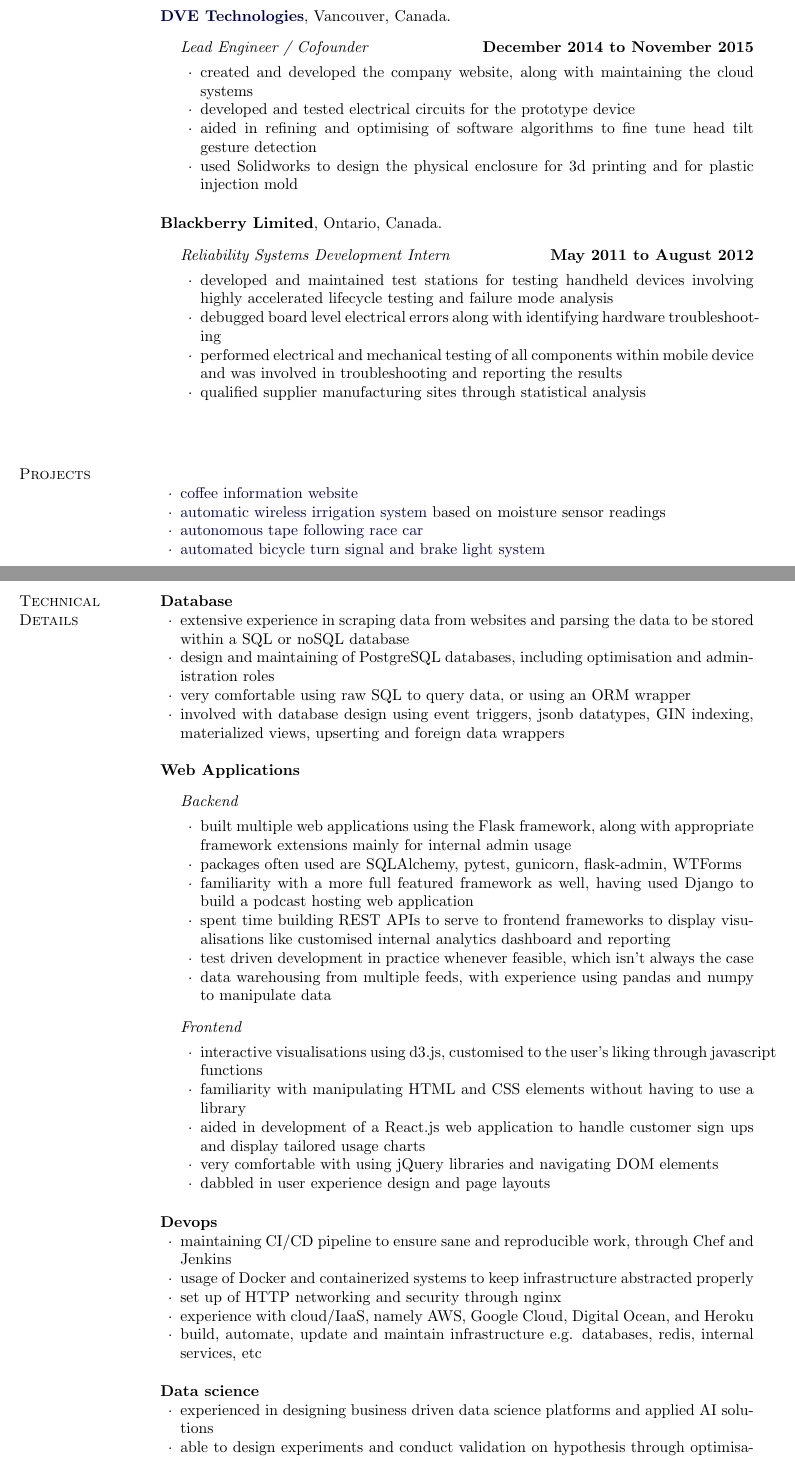
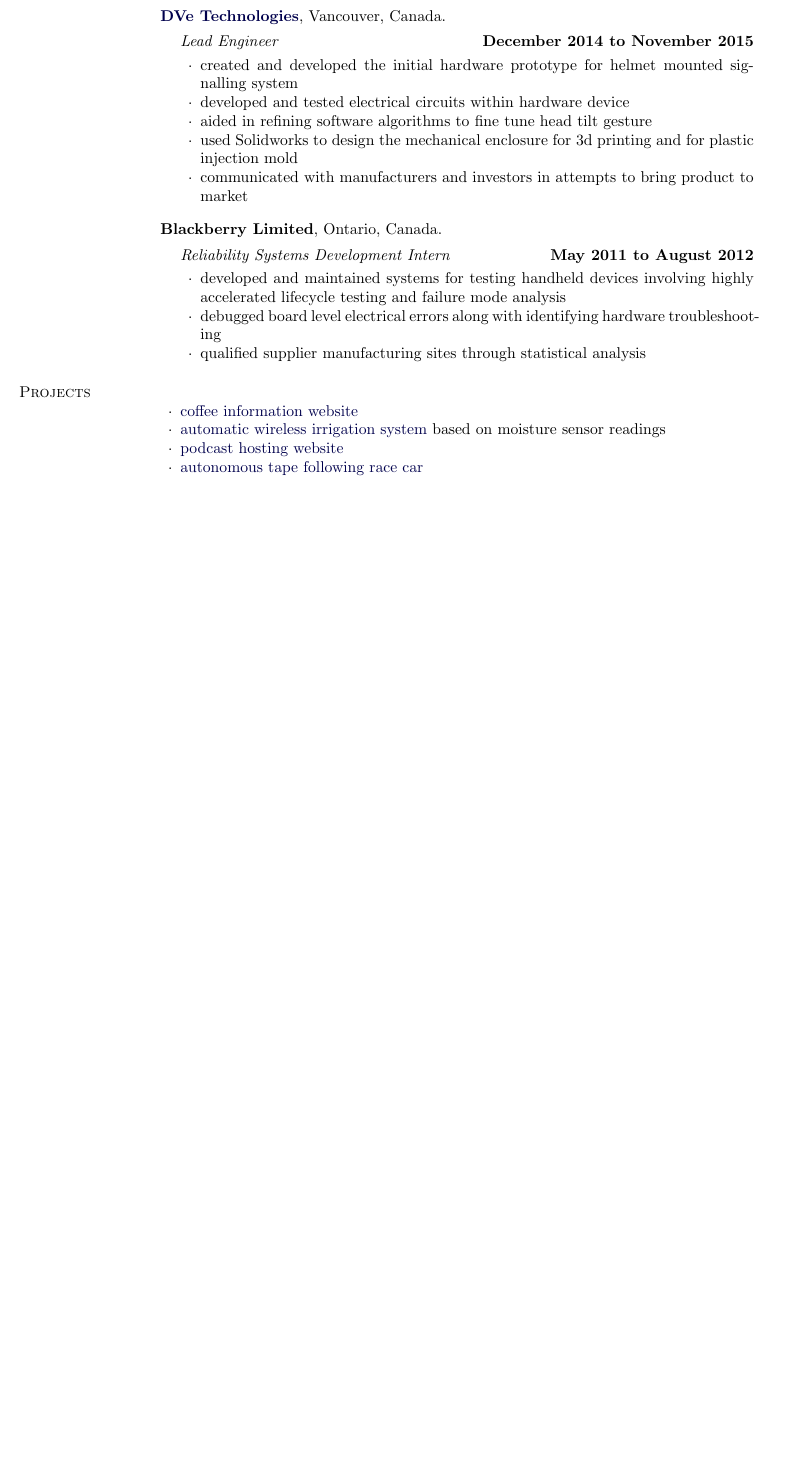
Before and after one commit to billyfung/resume-tex, a LaTeX CV (billy-resume.tex): two parts of pages 1 and 2 of 2 before the commit and part of the page after it, the two joined at a grey line, cut so that both start at the same text, the shorter picture padded with empty space. Compiled offline with pdfLaTeX.

Commit message:
updating to 2020 version first

```diff
--- a/billy-resume.tex
+++ b/billy-resume.tex
@@ -226,114 +212,40 @@
 
 \blankline
 
-\href{http://billyfung.com/dve/}{\textbf{DVE Technologies}}, Vancouver, Canada.
+\href{http://billyfung.com/dve/}{\textbf{DVe Technologies}}, Vancouver, Canada.
 \begin{outerlist}
-	\item[] \textit{Lead Engineer / Cofounder}
+	\item[] \textit{Lead Engineer}
 	\hfill  \textbf{December 2014 to November 2015}
 \begin{innerlist}
-	\item created and developed the company website, along with maintaining the cloud systems
-    \item developed and tested electrical circuits for the prototype device
-    \item aided in refining and optimising of software algorithms to fine tune head tilt gesture detection
-    \item used Solidworks to design the physical enclosure for 3d printing and for plastic injection mold
+	\item created and developed the initial hardware prototype for helmet mounted signalling system
+    \item developed and tested electrical circuits within hardware device
+    \item aided in refining software algorithms to fine tune head tilt gesture
+    \item used Solidworks to design the mechanical enclosure for 3d printing and for plastic injection mold
+    \item communicated with manufacturers and investors in attempts to bring product to market
 \end{innerlist}
 \end{outerlist}
 
 \blankline
-
 
 {\textbf{Blackberry Limited}}, Ontario, Canada.
 \begin{outerlist}
 	\item[] \textit{Reliability Systems Development Intern}
 	\hfill  \textbf{May 2011 to August 2012}
 \begin{innerlist}
-	\item developed and maintained test stations for testing handheld devices involving highly accelerated lifecycle testing and failure mode analysis
+	\item developed and maintained systems for testing handheld devices involving highly accelerated lifecycle testing and failure mode analysis
     \item debugged board level electrical errors along with identifying hardware troubleshooting
-    \item performed electrical and mechanical testing of all components within mobile device and was involved in troubleshooting and reporting the results
     \item qualified supplier manufacturing sites through statistical analysis
 \end{innerlist}
 \end{outerlist}
-
-\blankline
-
-%{\textbf{University of British Columbia, Mechanical Engineering}}, BC, Canada
-%\begin{outerlist}
-%	\item[] \textit{Complex Fluids Lab}
-%	\hfill  \textbf{October 2010 to April 2011}
-%\begin{innerlist}
-%	\item designed and machined an experimental apparatus for testing of two non-Newtonian fluids
-%	\item set up an electromechanical system in order to capture interactions between fluids, and automated data acquisition for further analysis.
-%\end{innerlist}
-%\end{outerlist}
-
-\blankline
-
-%{\textbf{Canfor Pulp and Paper Research and Development Coop}}, BC, Canada
-%\begin{outerlist}
-%	\item[] \textit{Research and Development Lab Technician}
-%	\hfill  \textbf{January 2010 to April 2010}
-%\begin{innerlist}
-%	\item conducted analysis of testing destructive and non-destructive handsheet properties, fibre properties such as fibre length and coarseness, elasticity, viscosity and conductivity
-% \item  monitored the pulp properties from Canfor's pulp lines by simulating the paper-making process,  and testing according to TAPPI standard procedures.
-%    \item worked to automate the data entry process along with experimental testing automation
-%\end{innerlist}
-%\end{outerlist}
 
 
 \section{Projects}
 \begin{innerlist}
 \item \href{http://www.tellmeabout.coffee}{coffee information website}
 \item \href{http://youtu.be/ek3iVSD02Gw}{automatic wireless irrigation system} based on moisture sensor readings
+\item \href{http://plebcast.herokuapp.com/}{podcast hosting website}
 \item \href{http://youtu.be/H9JlHjWq-NA}{autonomous tape following race car}
-\item \href{http://youtu.be/ddSh_XTtdA0}{automated bicycle turn signal and brake light system}
 \end{innerlist}
 
-\section{Technical Details}
-{\textbf{Database}}
-\begin{innerlist}
-\item extensive experience in scraping data from websites and parsing the data to be stored within a SQL or noSQL database
-\item design and maintaining of PostgreSQL databases, including optimisation and administration roles
-\item very comfortable using raw SQL to query data, or using an ORM wrapper
-\item involved with database design using event triggers, jsonb datatypes, GIN indexing, materialized views, upserting and foreign data wrappers
-\end{innerlist}
+%\section{Hobbies}
 
-\blankline
-
-{\textbf{Web Applications}}
-\begin{outerlist}
-\item[] \textit{Backend}
-\begin{innerlist}
-\item built multiple web applications using the Flask framework, along with appropriate framework extensions mainly for internal admin usage
-\item packages often used are SQLAlchemy, pytest, gunicorn, flask-admin, WTForms
-\item familiarity with a more full featured framework as well, having used Django to build a podcast hosting web application
-\item spent time building REST APIs to serve to frontend frameworks to display visualisations like customised internal analytics dashboard and reporting
-\item test driven development in practice whenever feasible, which isn't always the case
-\item data warehousing from multiple feeds, with experience using pandas and numpy to manipulate data
-\end{innerlist}
-\item[] \textit{Frontend}
-\begin{innerlist}
-\item interactive visualisations using d3.js, customised to the user's liking through javascript functions
-\item familiarity with manipulating HTML and CSS elements without having to use a library
-\item aided in development of a React.js web application to handle customer sign ups and display tailored usage charts
-\item very comfortable with using jQuery libraries and navigating DOM elements
-\item dabbled in user experience design and page layouts
-\end{innerlist}
-\end{outerlist}
-
-\blankline
-
-{\textbf{Devops}}
-\begin{innerlist}
-\item maintaining CI/CD pipeline to ensure sane and reproducible work, through Chef and Jenkins
-\item usage of Docker and containerized systems to keep infrastructure abstracted properly
-\item set up of HTTP networking and security through nginx
-\item experience with cloud/IaaS, namely AWS, Google Cloud, Digital Ocean, and Heroku
-\item build, automate, update and maintain infrastructure e.g. databases, redis, internal services, etc
-\end{innerlist}
-
-\blankline
-
-{\textbf{Data science}}
-\begin{innerlist}
-\item experienced in designing business driven data science platforms and applied AI solutions
-\item able to design experiments and conduct validation on hypothesis through optimisation of metrics
-\item developed predictive and explanatory models and machine learning algorithms to predict electricity demand and forecast consumption
```
Also changed, not shown: billy-resume.pdf (added), billy-resume.tex (51 more changed lines).
